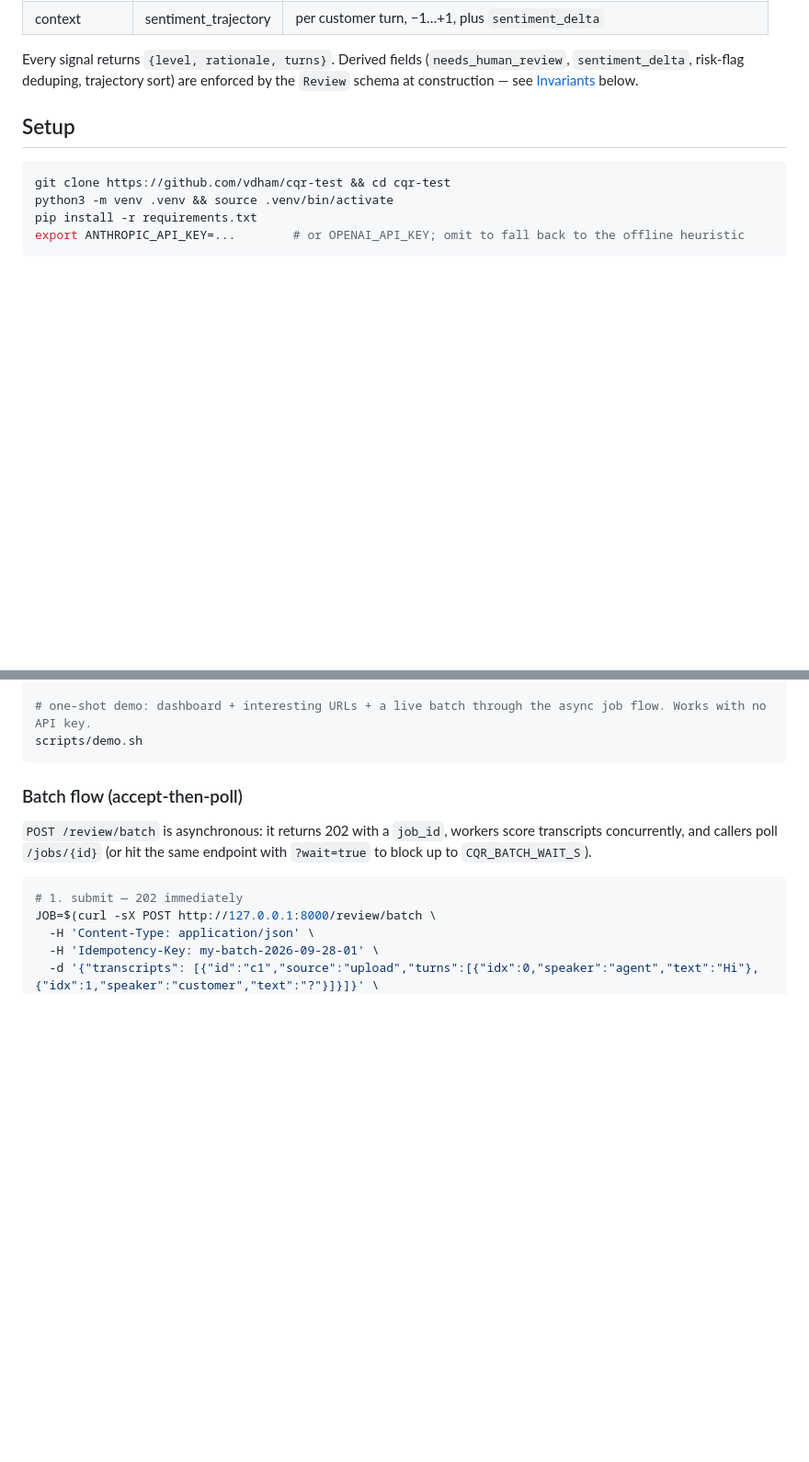
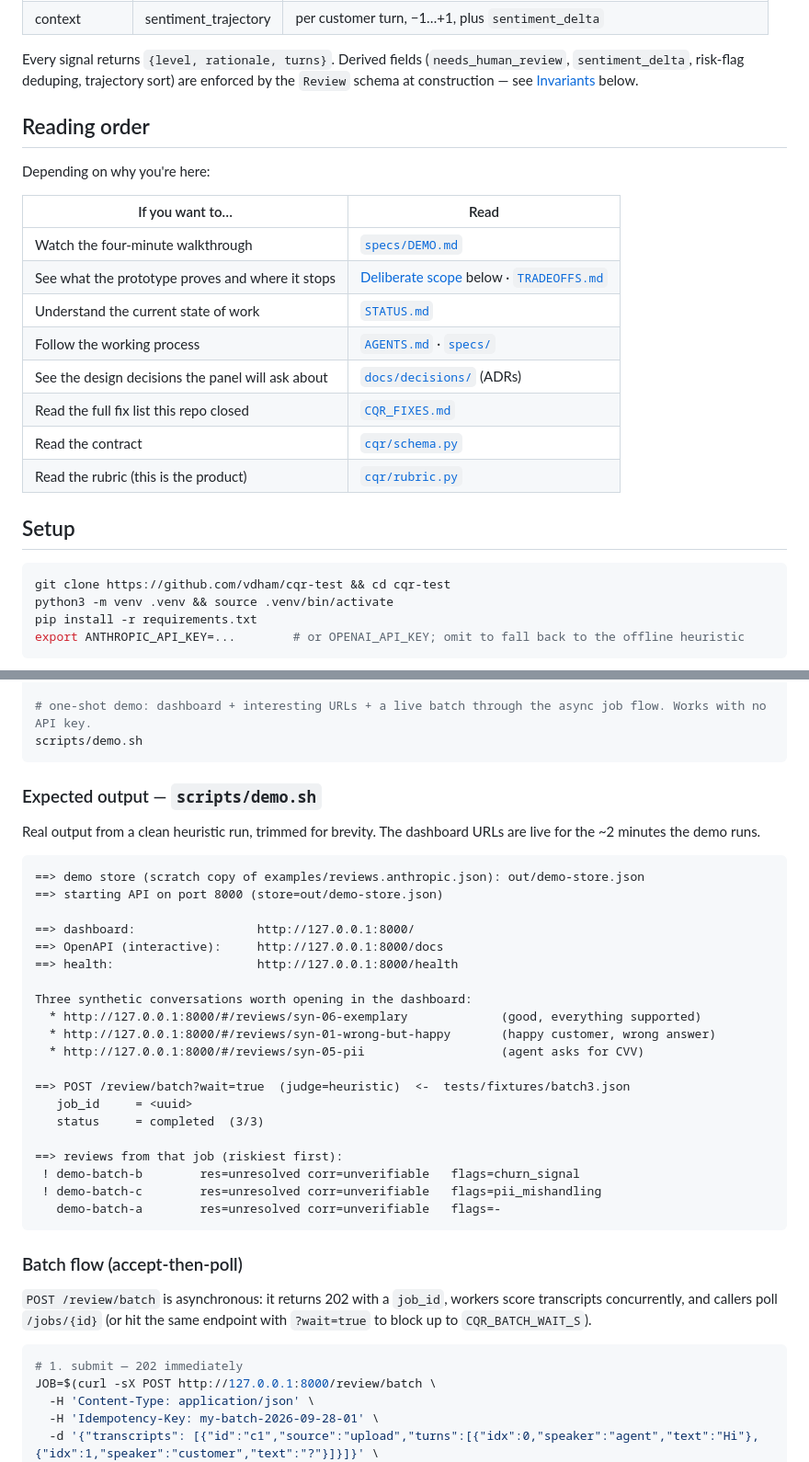
Before and after one commit to vdham/cqr-test, a Markdown page: README.md, 2 parts joined by grey strips. Shown at 92% size. GitHub-like rendering; blank space fills up the shorter version.

Commit message:
docs(readme): expected output, reading order, deliberate scope
Four structural additions so a reviewer opening the README can navigate
in seconds rather than skimming top-to-bottom:

- 'Reading order' table near the top — 'If you want to X, read Y' for
  every artifact worth pointing at (DEMO.md, TRADEOFFS.md, STATUS.md,
  AGENTS.md, specs/, docs/decisions/, schema.py, rubric.py).
- 'Expected output — scripts/demo.sh' — 25-line trimmed real output of
  a clean heuristic run, so a reader knows what success looks like
  before they even run the demo.
- 'Deliberate scope' section above the contract, two paragraphs on what
  the prototype proves and where it stops. Wording pulled from
  TRADEOFFS.md so the two docs don't drift.
- 'Design principles' — five numbered items linking to the three ADRs
  and test_invariants.py. This is the section the panel asks about.

````diff
--- a/README.md
+++ b/README.md
@@ -16,6 +16,21 @@ Signals (see `TRADEOFFS.md` for why):
 | context | sentiment_trajectory | per customer turn, −1…+1, plus `sentiment_delta` |
 
 Every signal returns `{level, rationale, turns}`. Derived fields (`needs_human_review`, `sentiment_delta`, risk-flag deduping, trajectory sort) are enforced by the `Review` schema at construction — see [Invariants](#invariants) below.
+
+## Reading order
+
+Depending on why you're here:
+
+| If you want to… | Read |
+|---|---|
+| Watch the four-minute walkthrough | [`specs/DEMO.md`](specs/DEMO.md) |
+| See what the prototype proves and where it stops | [Deliberate scope](#deliberate-scope) below · [`TRADEOFFS.md`](TRADEOFFS.md) |
+| Understand the current state of work | [`STATUS.md`](STATUS.md) |
+| Follow the working process | [`AGENTS.md`](AGENTS.md) · [`specs/`](specs) |
+| See the design decisions the panel will ask about | [`docs/decisions/`](docs/decisions) (ADRs) |
+| Read the full fix list this repo closed | [`CQR_FIXES.md`](CQR_FIXES.md) |
+| Read the contract | [`cqr/schema.py`](cqr/schema.py) |
+| Read the rubric (this is the product) | [`cqr/rubric.py`](cqr/rubric.py) |
 
 ## Setup
 
@@ -54,6 +69,33 @@ uvicorn cqr.api:app --reload      # dashboard http://127.0.0.1:8000/  ·  Swagge
 
 # one-shot demo: dashboard + interesting URLs + a live batch through the async job flow. Works with no API key.
 scripts/demo.sh
+```
+
+### Expected output — `scripts/demo.sh`
+
+Real output from a clean heuristic run, trimmed for brevity. The dashboard URLs are live for the ~2 minutes the demo runs.
+
+```
+==> demo store (scratch copy of examples/reviews.anthropic.json): out/demo-store.json
+==> starting API on port 8000 (store=out/demo-store.json)
+
+==> dashboard:                 http://127.0.0.1:8000/
+==> OpenAPI (interactive):     http://127.0.0.1:8000/docs
+==> health:                    http://127.0.0.1:8000/health
+
+Three synthetic conversations worth opening in the dashboard:
+  * http://127.0.0.1:8000/#/reviews/syn-06-exemplary             (good, everything supported)
+  * http://127.0.0.1:8000/#/reviews/syn-01-wrong-but-happy       (happy customer, wrong answer)
+  * http://127.0.0.1:8000/#/reviews/syn-05-pii                   (agent asks for CVV)
+
+==> POST /review/batch?wait=true  (judge=heuristic)  <-  tests/fixtures/batch3.json
+   job_id     = <uuid>
+   status     = completed  (3/3)
+
+==> reviews from that job (riskiest first):
+ ! demo-batch-b        res=unresolved corr=unverifiable   flags=churn_signal
+ ! demo-batch-c        res=unresolved corr=unverifiable   flags=pii_mishandling
+   demo-batch-a        res=unresolved corr=unverifiable   flags=-
 ```
 
 ### Batch flow (accept-then-poll)
````
Also changed, not shown: other parts of README.md (+14 -0 lines), specs/003-hardening/tasks.md (+4 -4 lines).
